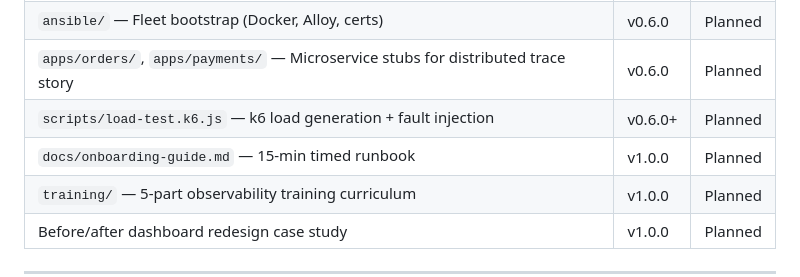
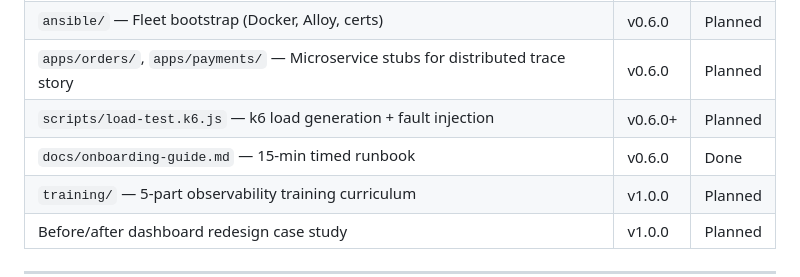
Before and after one commit to MarkusIsaksson1982/observatory, a Markdown page: docs/PORTFOLIO_EVIDENCE.md, the part around the change. GitHub-like rendering.

```diff
--- a/docs/PORTFOLIO_EVIDENCE.md
+++ b/docs/PORTFOLIO_EVIDENCE.md
@@ -100,7 +100,7 @@
 | `ansible/` — Fleet bootstrap (Docker, Alloy, certs) | v0.6.0 | Planned |
 | `apps/orders/`, `apps/payments/` — Microservice stubs for distributed trace story | v0.6.0 | Planned |
 | `scripts/load-test.k6.js` — k6 load generation + fault injection | v0.6.0+ | Planned |
-| `docs/onboarding-guide.md` — 15-min timed runbook | v1.0.0 | Planned |
+| `docs/onboarding-guide.md` — 15-min timed runbook | v0.6.0 | Done |
 | `training/` — 5-part observability training curriculum | v1.0.0 | Planned |
 | Before/after dashboard redesign case study | v1.0.0 | Planned |
 
```
Also changed, not shown: README.md (+1 -0 lines).
